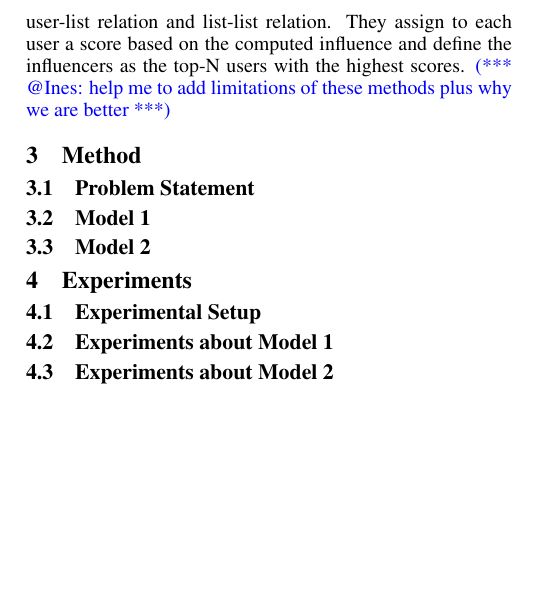
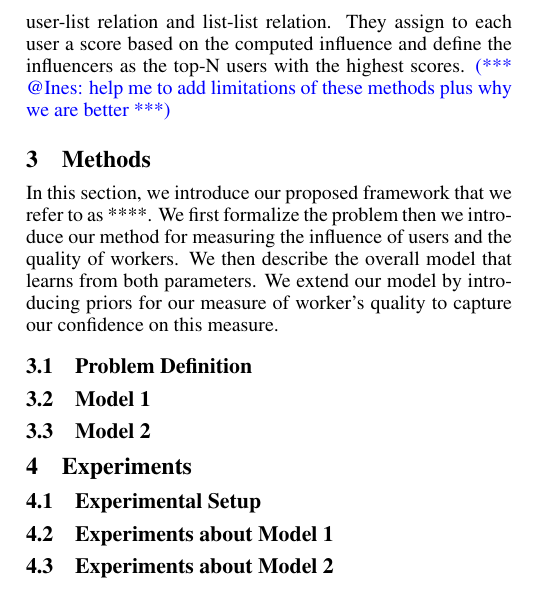
Before and after one commit to eXascaleInfolab/ijcai_aggregation, a LaTeX paper (main.tex): part of one column of page 2 of 3, cut so that both start at the same text, the shorter picture padded with empty space. Compiled offline with pdfLaTeX; a missing bibliography style is replaced by a similar one.

Commit message:
ines:starting methods

```diff
--- a/main.tex
+++ b/main.tex
@@ -193,9 +193,14 @@ follower relation, user-list relation and list-list relation.
 They assign to each user a score based on the computed influence and
 define the influencers as the top-N users with the highest scores.
 \iar{help me to add limitations of these methods plus why we are better}
-\section{Method}
-
-\subsection{Problem Statement}
+\section{Methods}
+In this section, we introduce our proposed framework that we refer to as
+\sys. We first formalize the problem then we introduce our method for
+ measuring the influence of users and the quality of workers.
+ We then describe the overall model that learns from both parameters.
+ We extend our model by introducing priors for our measure of worker's quality to
+ capture our confidence  on this measure.
+\subsection{Problem Definition}
 
 
 \subsection{Model 1}
```
